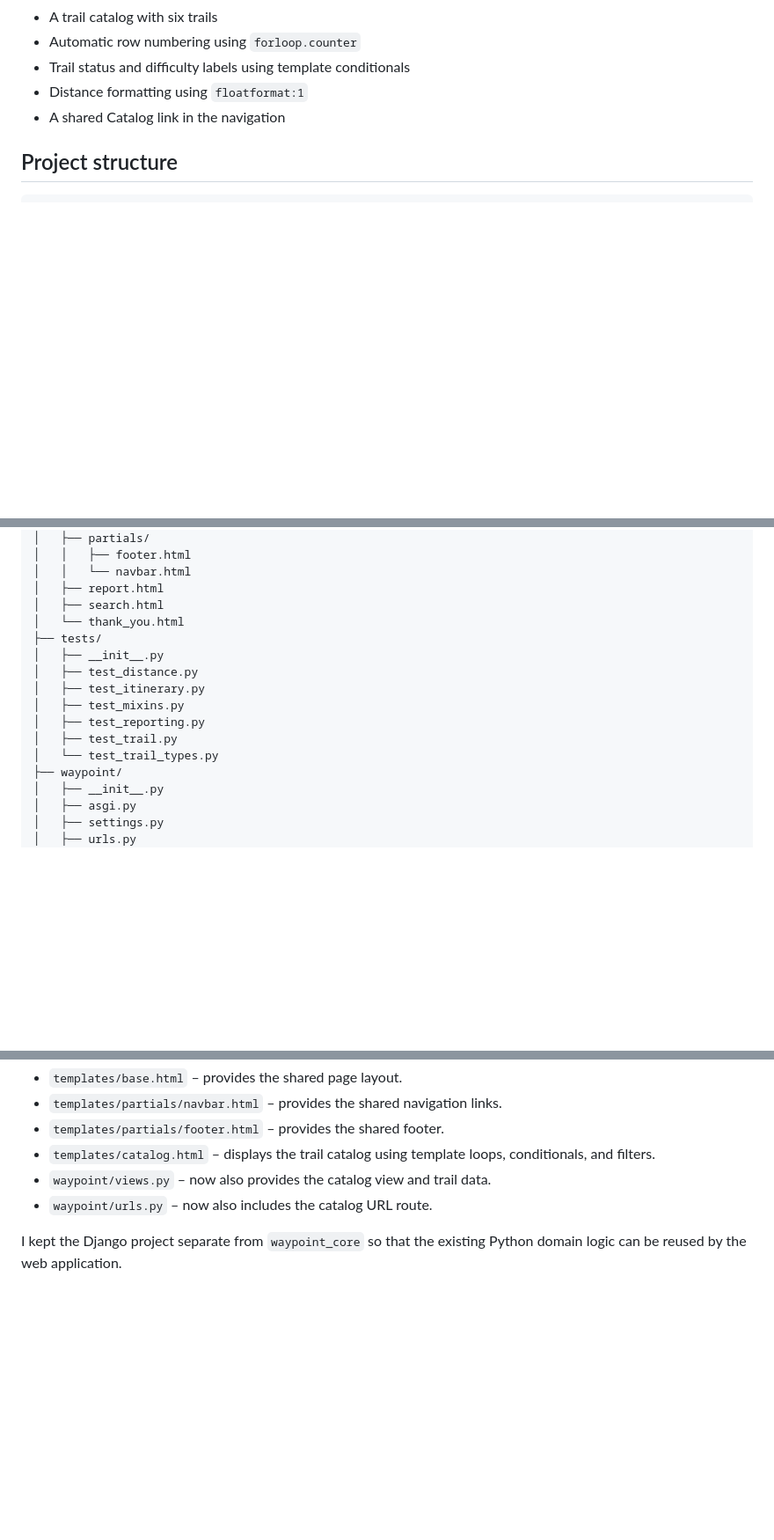
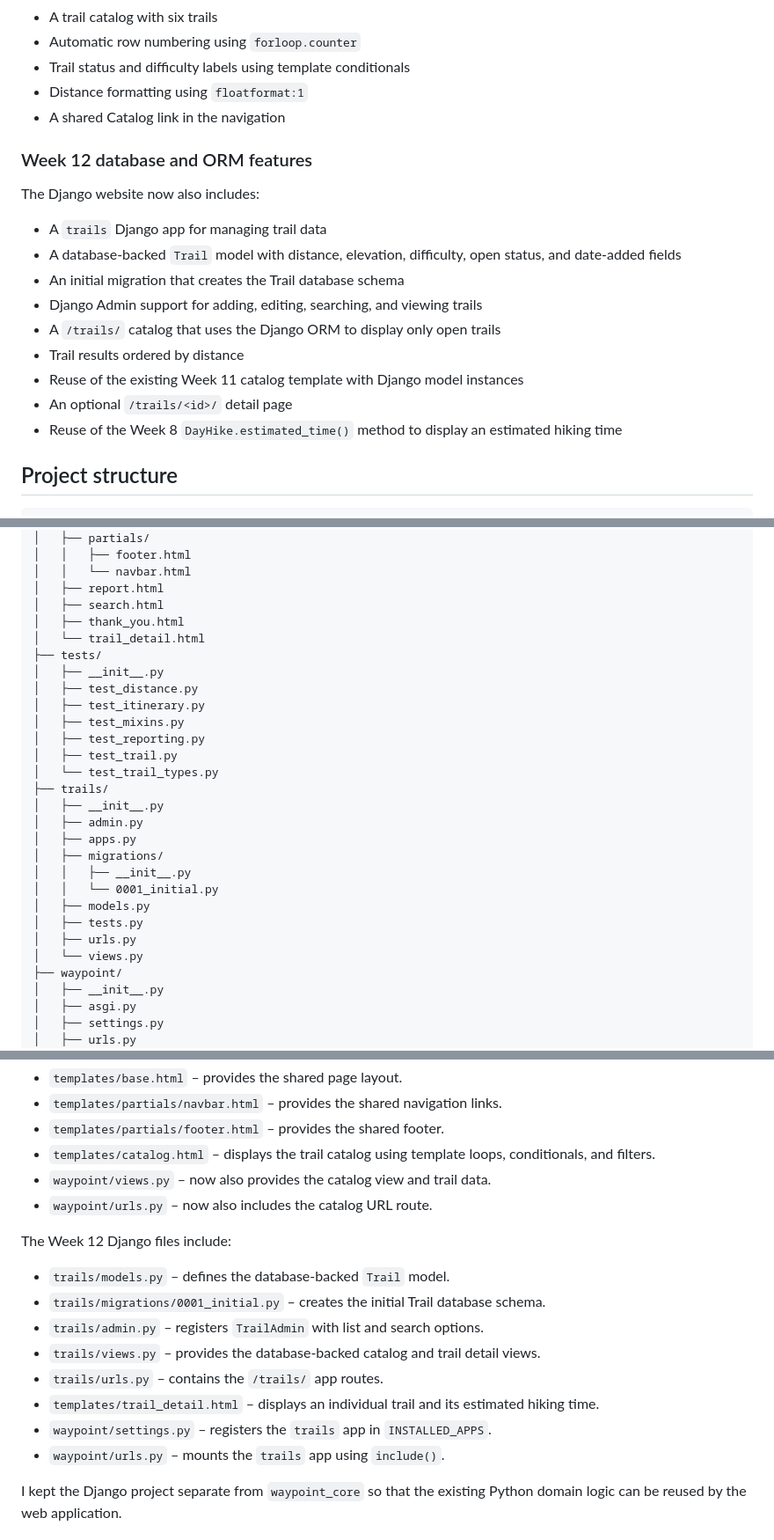
Before and after one commit to Kavithanair2/Waypoint, a Markdown page: README.md, 3 parts joined by grey strips. Shown at 88% size. Drawn GitHub-style; blank space fills up the shorter version.

Commit message:
week 12: update README with ORM features

```diff
--- a/README.md
+++ b/README.md
@@ -73,6 +73,20 @@ The Django website now also includes:
 - Distance formatting using `floatformat:1`
 - A shared Catalog link in the navigation
 
+### Week 12 database and ORM features
+
+The Django website now also includes:
+
+- A `trails` Django app for managing trail data
+- A database-backed `Trail` model with distance, elevation, difficulty, open status, and date-added fields
+- An initial migration that creates the Trail database schema
+- Django Admin support for adding, editing, searching, and viewing trails
+- A `/trails/` catalog that uses the Django ORM to display only open trails
+- Trail results ordered by distance
+- Reuse of the existing Week 11 catalog template with Django model instances
+- An optional `/trails/<id>/` detail page
+- Reuse of the Week 8 `DayHike.estimated_time()` method to display an estimated hiking time
+
 
 ## Project structure
 
@@ -93,7 +107,8 @@ Waypoint/
 │   │   └── navbar.html
 │   ├── report.html
 │   ├── search.html
-│   └── thank_you.html
+│   ├── thank_you.html
+│   └── trail_detail.html
 ├── tests/
 │   ├── __init__.py
 │   ├── test_distance.py
@@ -102,6 +117,17 @@ Waypoint/
 │   ├── test_reporting.py
 │   ├── test_trail.py
 │   └── test_trail_types.py
+├── trails/
+│   ├── __init__.py
+│   ├── admin.py
+│   ├── apps.py
+│   ├── migrations/
+│   │   ├── __init__.py
+│   │   └── 0001_initial.py
+│   ├── models.py
+│   ├── tests.py
+│   ├── urls.py
+│   └── views.py
 ├── waypoint/
 │   ├── __init__.py
 │   ├── asgi.py
@@ -388,6 +416,17 @@ The Week 11 web files include:
 - `waypoint/views.py` – now also provides the catalog view and trail data.
 - `waypoint/urls.py` – now also includes the catalog URL route.
 
+The Week 12 Django files include:
+
+- `trails/models.py` – defines the database-backed `Trail` model.
+- `trails/migrations/0001_initial.py` – creates the initial Trail database schema.
+- `trails/admin.py` – registers `TrailAdmin` with list and search options.
+- `trails/views.py` – provides the database-backed catalog and trail detail views.
+- `trails/urls.py` – contains the `/trails/` app routes.
+- `templates/trail_detail.html` – displays an individual trail and its estimated hiking time.
+- `waypoint/settings.py` – registers the `trails` app in `INSTALLED_APPS`.
+- `waypoint/urls.py` – mounts the `trails` app using `include()`.
+
 I kept the Django project separate from `waypoint_core` so that the existing Python domain logic can be reused by the
 web application.
 
```
Also changed, not shown: other parts of README.md (+8 -3 lines).
